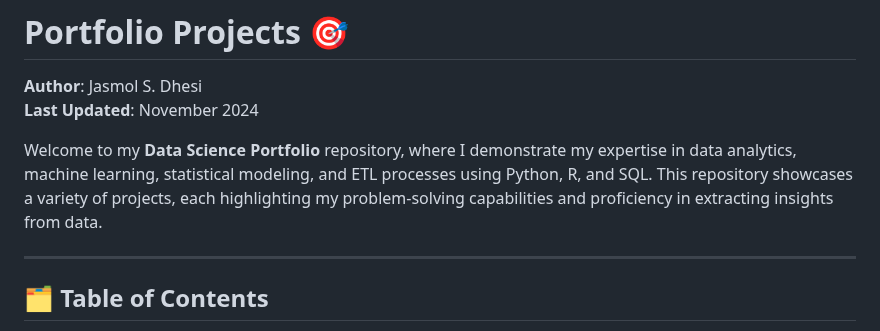
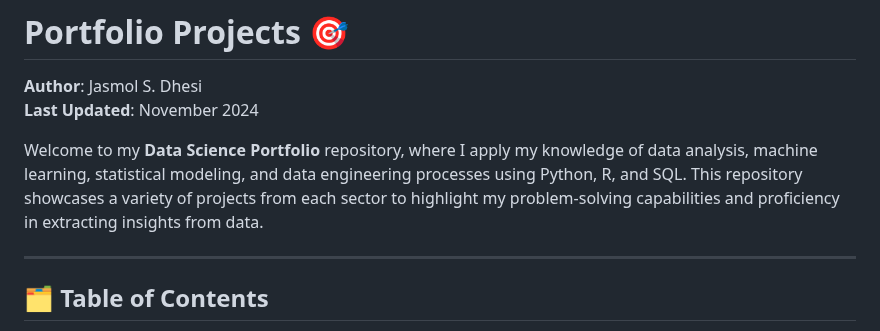
Before and after one commit to JasmolSD/Portfolio_Projects, a Markdown page: README.md, the part around the change. GitHub-like rendering.

```diff
--- a/README.md
+++ b/README.md
@@ -2,7 +2,7 @@
 **Author**: Jasmol S. Dhesi
 **Last Updated**: November 2024
 
-Welcome to my **Data Science Portfolio** repository, where I demonstrate my expertise in data analytics, machine learning, statistical modeling, and ETL processes using Python, R, and SQL. This repository showcases a variety of projects, each highlighting my problem-solving capabilities and proficiency in extracting insights from data.
+Welcome to my **Data Science Portfolio** repository, where I apply my knowledge of data analysis, machine learning, statistical modeling, and data engineering processes using Python, R, and SQL. This repository showcases a variety of projects from each sector to highlight my problem-solving capabilities and proficiency in extracting insights from data.
 
 ---
 
```
